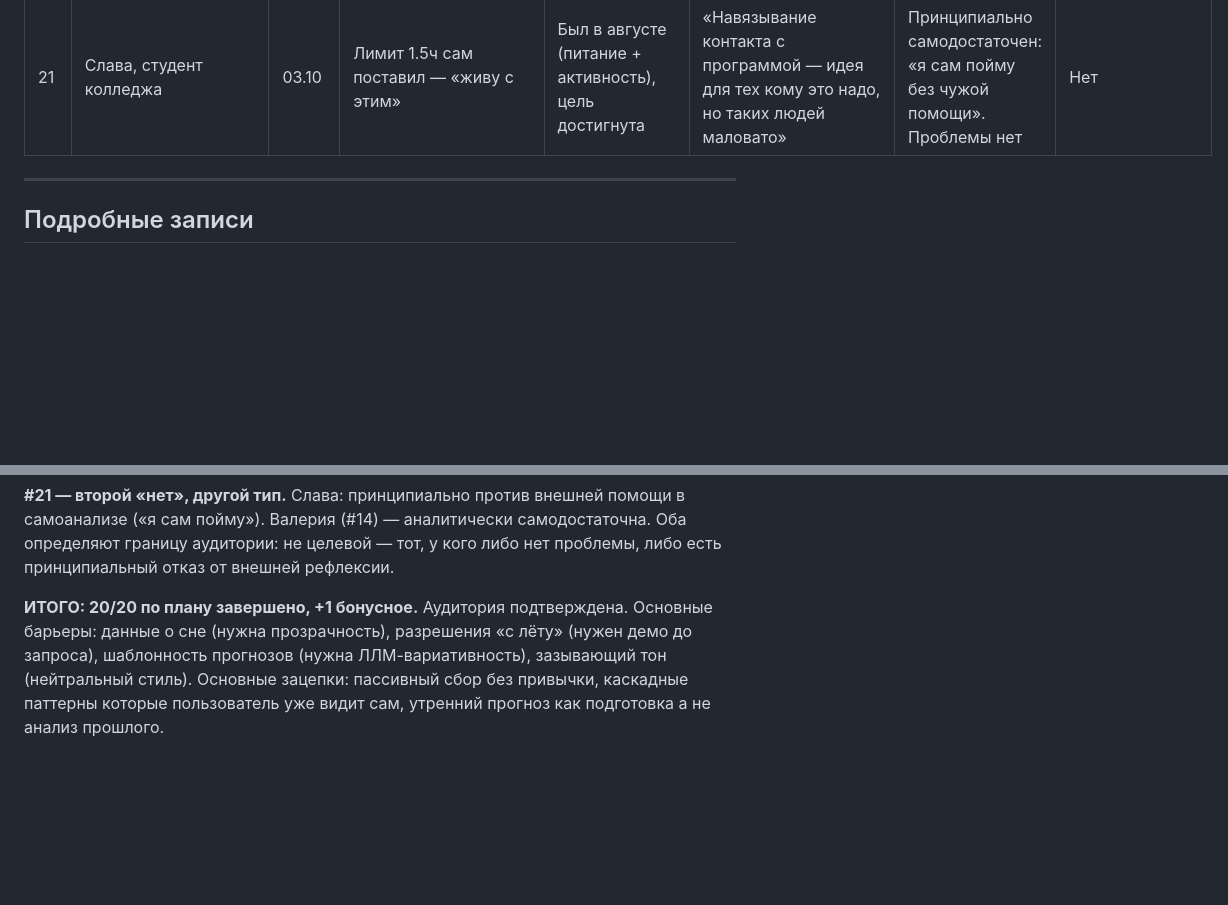
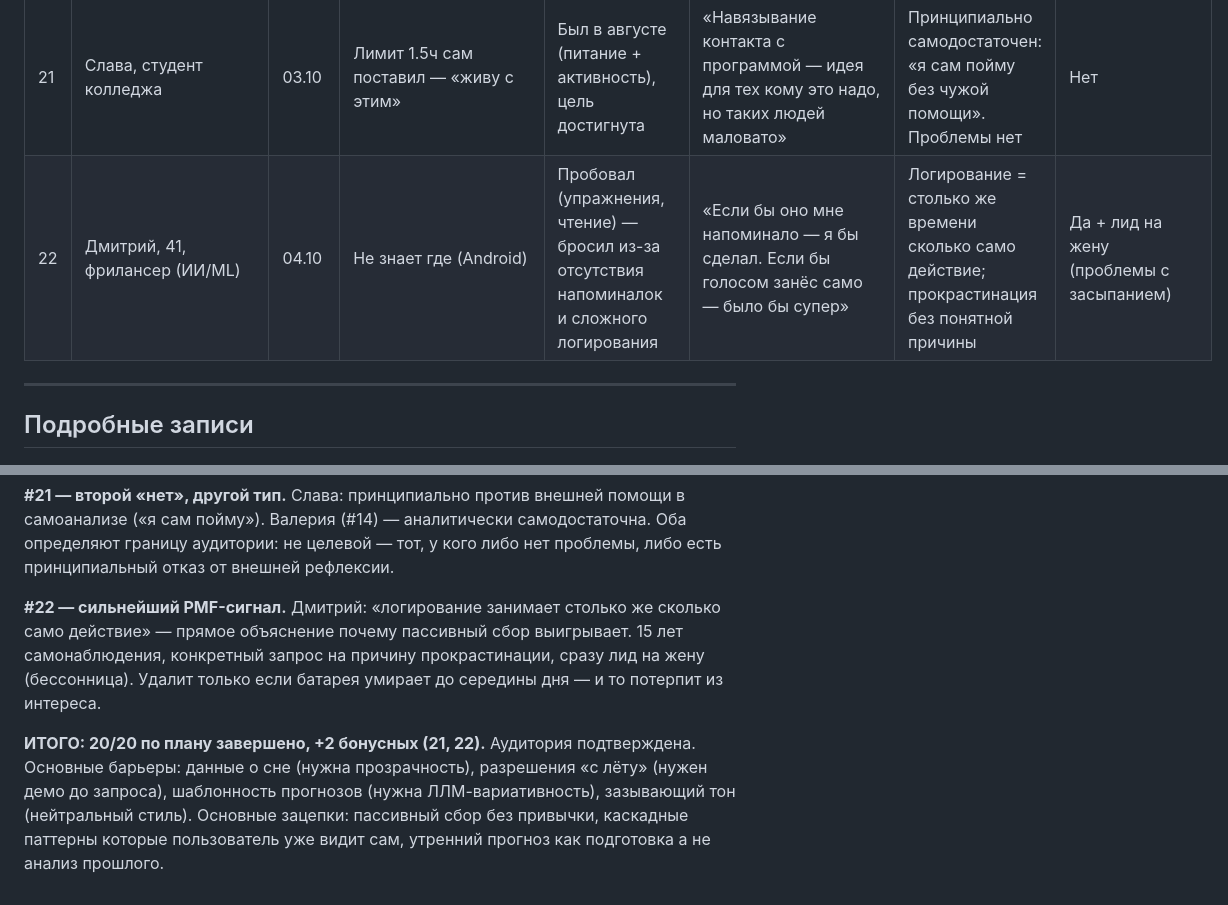
Before and after one commit to KeeGooRoomiE/sber500-companion, a Markdown page: internal-docs/custdev-script.md, 2 parts joined by grey strips. Rendered like a GitHub page; blank space fills up the shorter version.

Commit message:
docs(custdev): add interview #22 (Dmitry, AI freelancer) — strongest PMF signal, logging friction, procrastination root cause

```diff
--- a/internal-docs/custdev-script.md
+++ b/internal-docs/custdev-script.md
@@ -122,6 +122,7 @@
 | 19 | Виктор, разработчик | 02.10 | Несложно (следит как интерес — приложения и время) | Да, сон + шаги (агрегаты: неделя/месяц) | «Хочу в некоторые дни просто посмотреть, а когда-то подробно расписать что и как» | Как примитивная статистика даст пользу — скептик к базовому. Нет явной боли | Условно (нужен гибридный режим) |
 | 20 | [без имени], 31, офис (пятидневка) | 02.10 | Заходила, интерфейс недружелюбный — пару раз | Да, сон (интервалы засыпания); снижает думскроллинг | «Чем мы старше, тем чаще анализируем — предугадать спады/подъёмы» | Данные о сне отдавать не хочет даже ИИ; высокий порог доверия | Условно (только по рекомендации или при полной прозрачности данных) |
 | 21 | Слава, студент колледжа | 03.10 | Лимит 1.5ч сам поставил — «живу с этим» | Был в августе (питание + активность), цель достигнута | «Навязывание контакта с программой — идея для тех кому это надо, но таких людей маловато» | Принципиально самодостаточен: «я сам пойму без чужой помощи». Проблемы нет | Нет |
+| 22 | Дмитрий, 41, фрилансер (ИИ/ML) | 04.10 | Не знает где (Android) | Пробовал (упражнения, чтение) — бросил из-за отсутствия напоминалок и сложного логирования | «Если бы оно мне напоминало — я бы сделал. Если бы голосом занёс само — было бы супер» | Логирование = столько же времени сколько само действие; прокрастинация без понятной причины | Да + лид на жену (проблемы с засыпанием) |
 
 ---
 
@@ -888,4 +928,6 @@ Demand pull, не push. Сам формулировал запрос до вст
 
 **#21 — второй «нет», другой тип.** Слава: принципиально против внешней помощи в самоанализе («я сам пойму»). Валерия (#14) — аналитически самодостаточна. Оба определяют границу аудитории: не целевой — тот, у кого либо нет проблемы, либо есть принципиальный отказ от внешней рефлексии.
 
-**ИТОГО: 20/20 по плану завершено, +1 бонусное.** Аудитория подтверждена. Основные барьеры: данные о сне (нужна прозрачность), разрешения «с лёту» (нужен демо до запроса), шаблонность прогнозов (нужна ЛЛМ-вариативность), зазывающий тон (нейтральный стиль). Основные зацепки: пассивный сбор без привычки, каскадные паттерны которые пользователь уже видит сам, утренний прогноз как подготовка а не анализ прошлого.
+**#22 — сильнейший PMF-сигнал.** Дмитрий: «логирование занимает столько же сколько само действие» — прямое объяснение почему пассивный сбор выигрывает. 15 лет самонаблюдения, конкретный запрос на причину прокрастинации, сразу лид на жену (бессонница). Удалит только если батарея умирает до середины дня — и то потерпит из интереса.
+
+**ИТОГО: 20/20 по плану завершено, +2 бонусных (21, 22).** Аудитория подтверждена. Основные барьеры: данные о сне (нужна прозрачность), разрешения «с лёту» (нужен демо до запроса), шаблонность прогнозов (нужна ЛЛМ-вариативность), зазывающий тон (нейтральный стиль). Основные зацепки: пассивный сбор без привычки, каскадные паттерны которые пользователь уже видит сам, утренний прогноз как подготовка а не анализ прошлого.
```
Also changed, not shown: other parts of internal-docs/custdev-script.md (+39 -0 lines).
